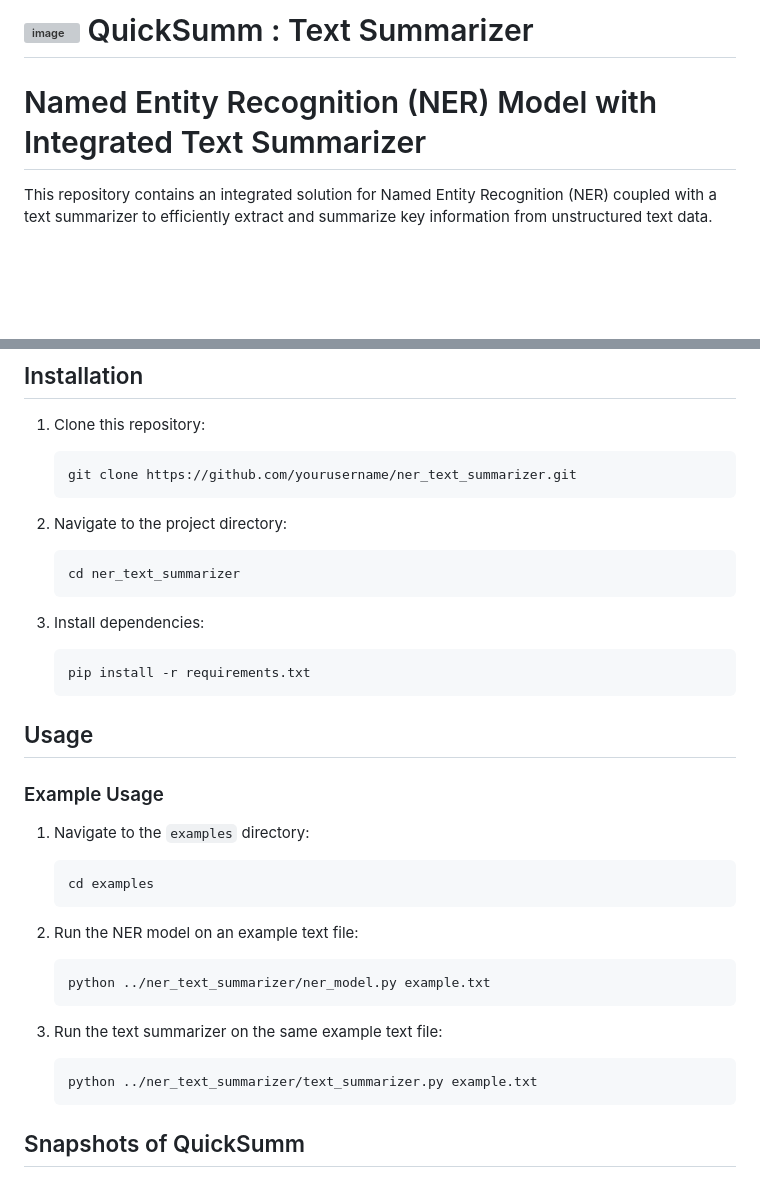
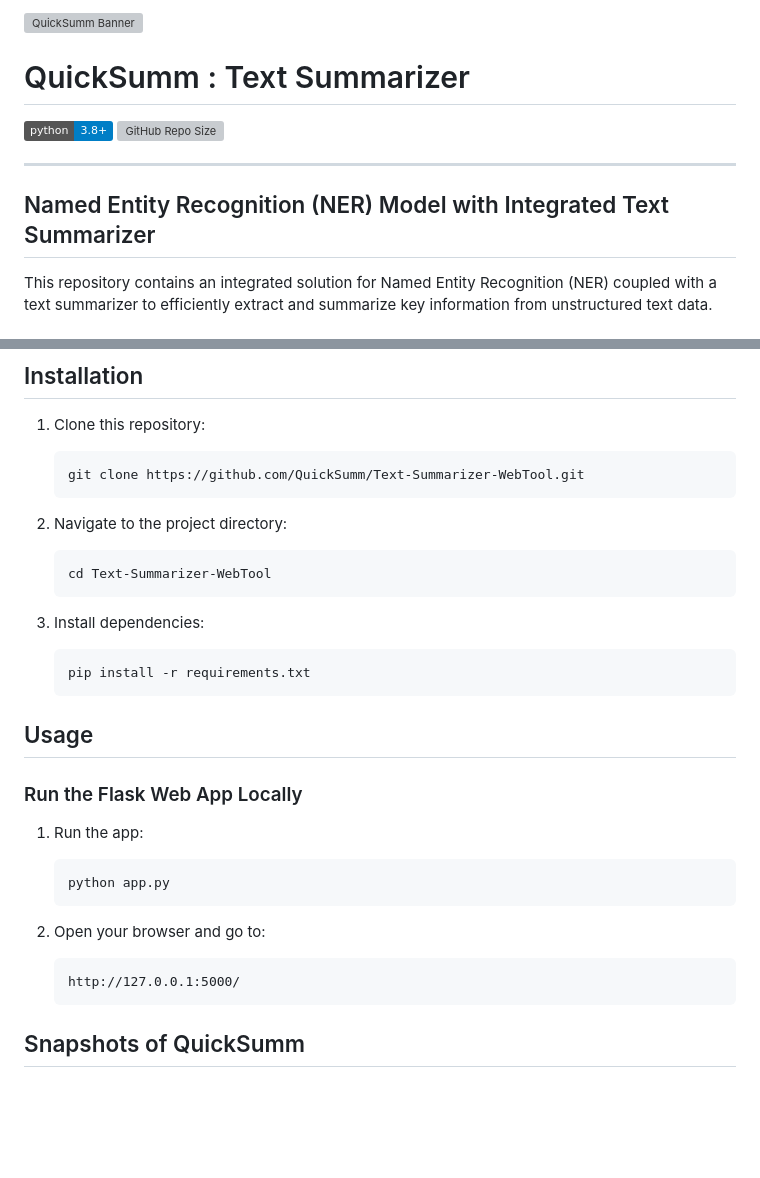
Before and after one commit to QuickSumm/Text-Summarizer-WebTool, a Markdown page: README.md, 2 parts joined by grey strips. Rendered like a GitHub page; badges without logos; blank space fills up the shorter version; grey boxes are pictures that could not be loaded.

````diff
--- a/README.md
+++ b/README.md
@@ -1,5 +1,13 @@
-# ![image](https://github.com/QuickSumm/Text-Summarizer/blob/main/static/TS.jpg) QuickSumm : Text Summarizer
-# Named Entity Recognition (NER) Model with Integrated Text Summarizer
+![QuickSumm Banner](https://github.com/QuickSumm/Text-Summarizer/blob/main/static/TS.jpg)
+
+# QuickSumm : Text Summarizer
+
+![Python Version](https://img.shields.io/badge/python-3.8%2B-blue.svg)
+![GitHub Repo Size](https://img.shields.io/github/repo-size/QuickSumm/Text-Summarizer?color=orange&style=flat)
+
+---
+
+## Named Entity Recognition (NER) Model with Integrated Text Summarizer
 
 This repository contains an integrated solution for Named Entity Recognition (NER) coupled with a text summarizer to efficiently extract and summarize key information from unstructured text data.
 
@@ -26,13 +34,13 @@ Our solution integrates state-of-the-art NER techniques with advanced text summa
 1. Clone this repository:
 
     ```bash
-    git clone https://github.com/yourusername/ner_text_summarizer.git
+    git clone https://github.com/QuickSumm/Text-Summarizer-WebTool.git
     ```
 
 2. Navigate to the project directory:
 
     ```bash
-    cd ner_text_summarizer
+    cd Text-Summarizer-WebTool
     ```
 
 3. Install dependencies:
@@ -43,25 +51,20 @@ Our solution integrates state-of-the-art NER techniques with advanced text summa
 
 ## Usage
 
-### Example Usage
+### Run the Flask Web App Locally
 
-1. Navigate to the `examples` directory:
+1. Run the app:
 
     ```bash
-    cd examples
+    python app.py
     ```
 
-2. Run the NER model on an example text file:
+2. Open your browser and go to:
 
-    ```bash
-    python ../ner_text_summarizer/ner_model.py example.txt
+    ```
+    http://127.0.0.1:5000/
     ```
 
-3. Run the text summarizer on the same example text file:
-
-    ```bash
-    python ../ner_text_summarizer/text_summarizer.py example.txt
-    ```
 ## Snapshots of QuickSumm
 
 - Input Field
````
